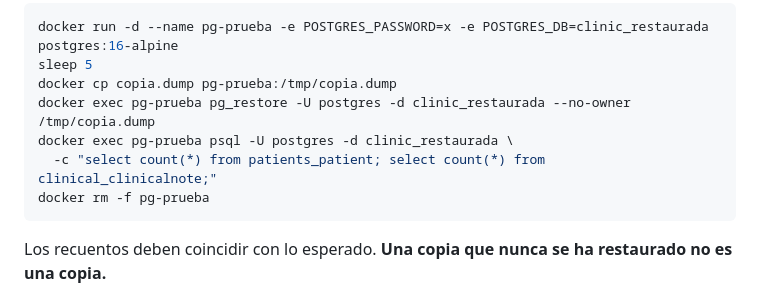
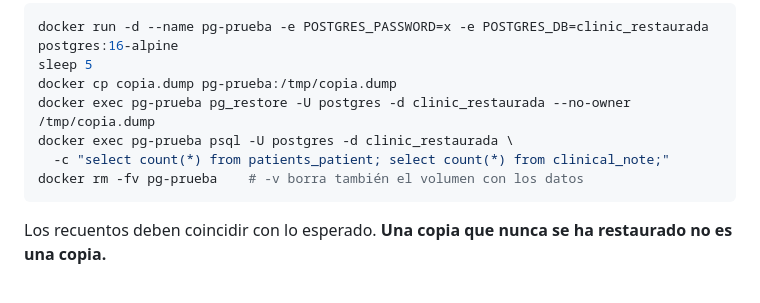
Before and after one commit to jesuslj0/auto-clinic, a Markdown page: backup/README.md, the part around the change. Rendered like a GitHub page.

Commit message:
README backup: tabla clinical_note y rm -fv

````diff
--- a/backup/README.md
+++ b/backup/README.md
@@ -138,8 +138,8 @@ sleep 5
 docker cp copia.dump pg-prueba:/tmp/copia.dump
 docker exec pg-prueba pg_restore -U postgres -d clinic_restaurada --no-owner /tmp/copia.dump
 docker exec pg-prueba psql -U postgres -d clinic_restaurada \
-  -c "select count(*) from patients_patient; select count(*) from clinical_clinicalnote;"
-docker rm -f pg-prueba
+  -c "select count(*) from patients_patient; select count(*) from clinical_note;"
+docker rm -fv pg-prueba    # -v borra también el volumen con los datos
 ```
 
 Los recuentos deben coincidir con lo esperado. **Una copia que nunca se ha restaurado no es
````
